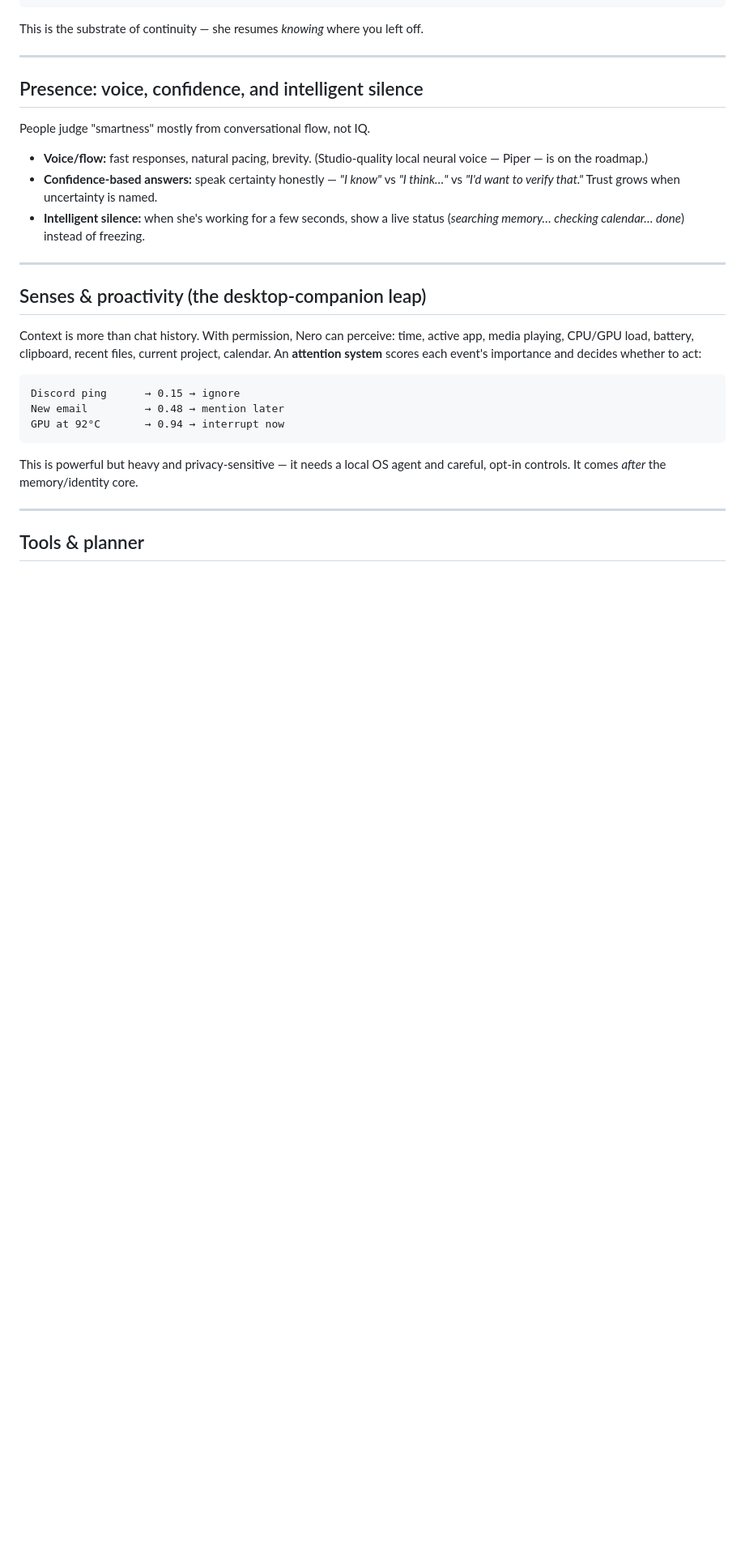
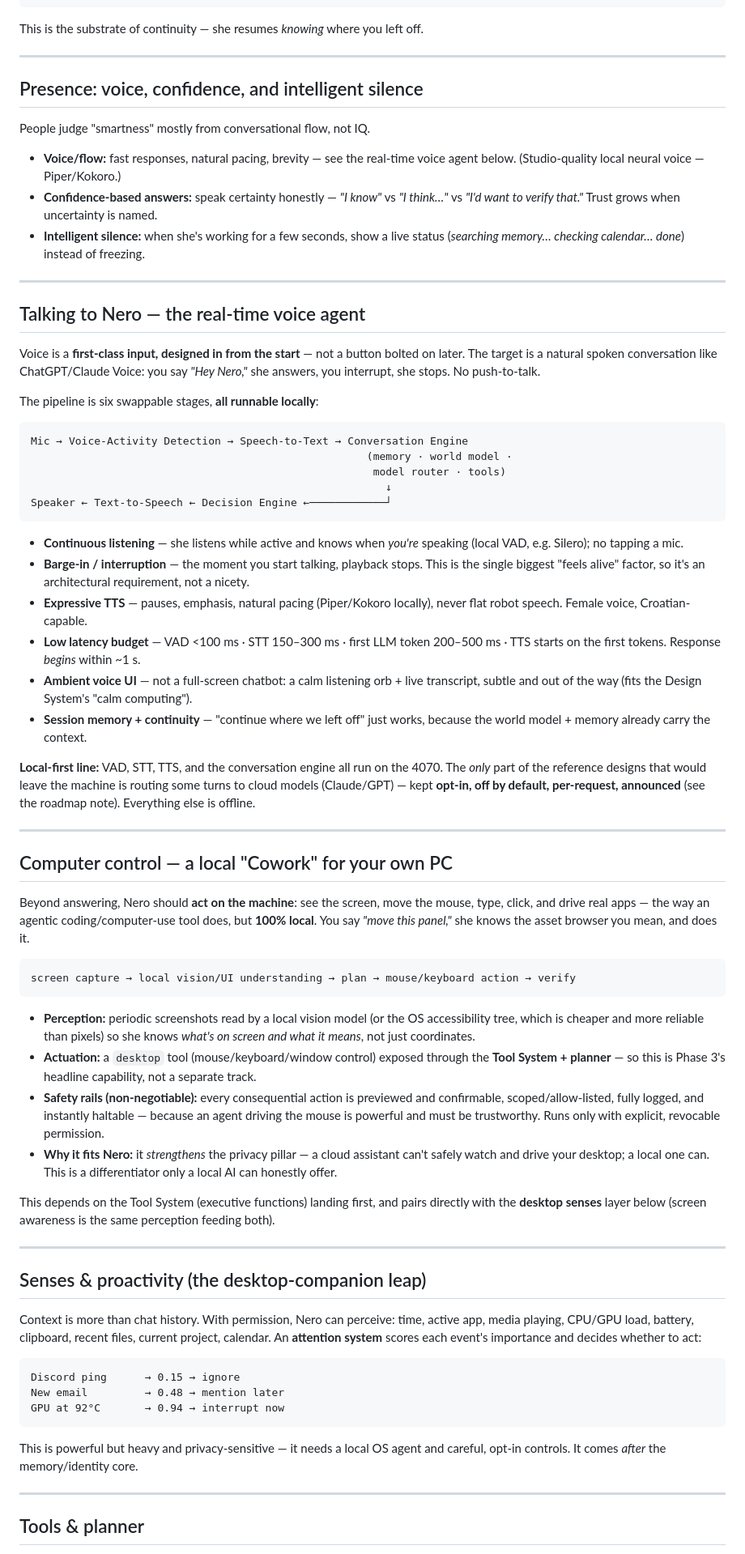
Before and after one commit to manbeardog13/mbd-AI, a Markdown page: docs/VISION.md, the part around one of its changes. Shown at 81% size. Rendered like a GitHub page; blank space fills up the shorter version.

Commit message:
Vision: voice-first real-time agent + local computer control
Fold in two direction-setting reviews from Toni:

- Real-time voice agent as a first-class, designed-in-from-the-start pillar:
  the six-stage pipeline (VAD → STT → conversation engine → decision → TTS),
  continuous listening, barge-in/interruption, expressive local TTS, a <1s
  latency budget, and an ambient (non-chatbot) voice UI — all runnable locally.
- Computer control ("a local Cowork"): see the screen, drive mouse/keyboard,
  and act in real apps, delivered through the Tool System + planner with
  hard safety rails (preview, allow-list, logging, instant halt, revocable
  permission). Framed as a differentiator only a local AI can safely offer.

Roadmap updated: both marked top differentiators; the one cloud-routing
tension stays opt-in/off-by-default/announced.

````diff
--- a/docs/VISION.md
+++ b/docs/VISION.md
@@ -155,12 +155,81 @@ This is the substrate of continuity — she resumes *knowing* where you left off
 
 People judge "smartness" mostly from conversational flow, not IQ.
 
-- **Voice/flow:** fast responses, natural pacing, brevity. (Studio-quality local
-  neural voice — Piper — is on the roadmap.)
+- **Voice/flow:** fast responses, natural pacing, brevity — see the real-time
+  voice agent below. (Studio-quality local neural voice — Piper/Kokoro.)
 - **Confidence-based answers:** speak certainty honestly — *"I know"* vs *"I
   think…"* vs *"I'd want to verify that."* Trust grows when uncertainty is named.
 - **Intelligent silence:** when she's working for a few seconds, show a live
   status (*searching memory… checking calendar… done*) instead of freezing.
+
+---
+
+## Talking to Nero — the real-time voice agent
+
+Voice is a **first-class input, designed in from the start** — not a button bolted
+on later. The target is a natural spoken conversation like ChatGPT/Claude Voice:
+you say *"Hey Nero,"* she answers, you interrupt, she stops. No push-to-talk.
+
+The pipeline is six swappable stages, **all runnable locally**:
+
+```
+Mic → Voice-Activity Detection → Speech-to-Text → Conversation Engine
+                                                     (memory · world model ·
+                                                      model router · tools)
+                                                        ↓
+Speaker ← Text-to-Speech ← Decision Engine ←────────────┘
+```
+
+- **Continuous listening** — she listens while active and knows when *you're*
+  speaking (local VAD, e.g. Silero); no tapping a mic.
+- **Barge-in / interruption** — the moment you start talking, playback stops. This
+  is the single biggest "feels alive" factor, so it's an architectural
+  requirement, not a nicety.
+- **Expressive TTS** — pauses, emphasis, natural pacing (Piper/Kokoro locally),
+  never flat robot speech. Female voice, Croatian-capable.
+- **Low latency budget** — VAD <100 ms · STT 150–300 ms · first LLM token
+  200–500 ms · TTS starts on the first tokens. Response *begins* within ~1 s.
+- **Ambient voice UI** — not a full-screen chatbot: a calm listening orb + live
+  transcript, subtle and out of the way (fits the Design System's "calm
+  computing").
+- **Session memory + continuity** — "continue where we left off" just works,
+  because the world model + memory already carry the context.
+
+**Local-first line:** VAD, STT, TTS, and the conversation engine all run on the
+4070. The *only* part of the reference designs that would leave the machine is
+routing some turns to cloud models (Claude/GPT) — kept **opt-in, off by default,
+per-request, announced** (see the roadmap note). Everything else is offline.
+
+---
+
+## Computer control — a local "Cowork" for your own PC
+
+Beyond answering, Nero should **act on the machine**: see the screen, move the
+mouse, type, click, and drive real apps — the way an agentic coding/computer-use
+tool does, but **100% local**. You say *"move this panel,"* she knows the asset
+browser you mean, and does it.
+
+```
+screen capture → local vision/UI understanding → plan → mouse/keyboard action → verify
+```
+
+- **Perception:** periodic screenshots read by a local vision model (or the OS
+  accessibility tree, which is cheaper and more reliable than pixels) so she
+  knows *what's on screen and what it means*, not just coordinates.
+- **Actuation:** a `desktop` tool (mouse/keyboard/window control) exposed through
+  the **Tool System + planner** — so this is Phase 3's headline capability, not a
+  separate track.
+- **Safety rails (non-negotiable):** every consequential action is previewed and
+  confirmable, scoped/allow-listed, fully logged, and instantly haltable —
+  because an agent driving the mouse is powerful and must be trustworthy. Runs
+  only with explicit, revocable permission.
+- **Why it fits Nero:** it *strengthens* the privacy pillar — a cloud assistant
+  can't safely watch and drive your desktop; a local one can. This is a
+  differentiator only a local AI can honestly offer.
+
+This depends on the Tool System (executive functions) landing first, and pairs
+directly with the **desktop senses** layer below (screen awareness is the same
+perception feeding both).
 
 ---
 
````
Also changed, not shown: other parts of docs/VISION.md (+2 -1 lines).
